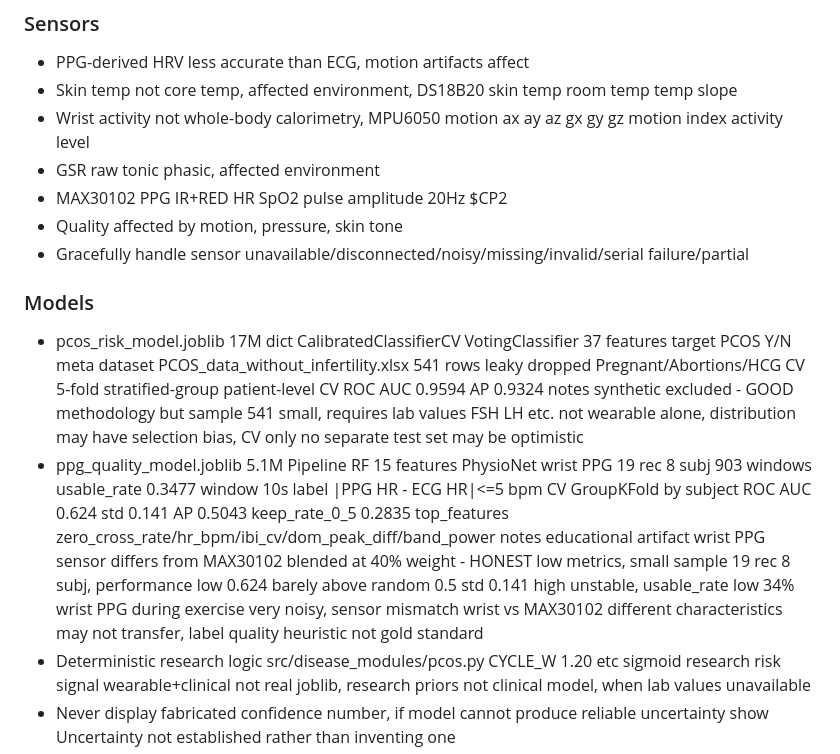
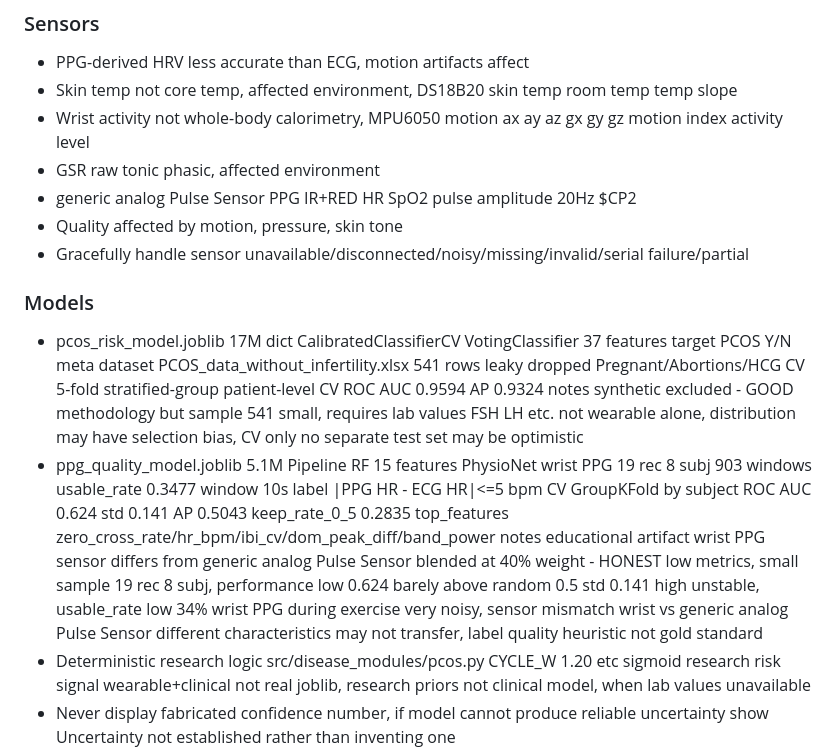
Before and after one commit to aviralsingh839/endo-twin-nexus-v8.3, a Markdown page: docs/science/LIMITATIONS.md, the part around the change. Drawn GitHub-style.

Commit message:
Align supporting docs with analog pulse hardware migration

```diff
--- a/docs/science/LIMITATIONS.md
+++ b/docs/science/LIMITATIONS.md
@@ -24,14 +24,14 @@ Clearly distinguish OBSERVED DERIVED MODEL-INFERRED EXPERIMENTAL DEMO SIMULATED
 - Skin temp not core temp, affected environment, DS18B20 skin temp room temp temp slope
 - Wrist activity not whole-body calorimetry, MPU6050 motion ax ay az gx gy gz motion index activity level
 - GSR raw tonic phasic, affected environment
-- MAX30102 PPG IR+RED HR SpO2 pulse amplitude 20Hz $CP2
+- generic analog Pulse Sensor PPG IR+RED HR SpO2 pulse amplitude 20Hz $CP2
 - Quality affected by motion, pressure, skin tone
 - Gracefully handle sensor unavailable/disconnected/noisy/missing/invalid/serial failure/partial
 
 ### Models
 
 - pcos_risk_model.joblib 17M dict CalibratedClassifierCV VotingClassifier 37 features target PCOS Y/N meta dataset PCOS_data_without_infertility.xlsx 541 rows leaky dropped Pregnant/Abortions/HCG CV 5-fold stratified-group patient-level CV ROC AUC 0.9594 AP 0.9324 notes synthetic excluded - GOOD methodology but sample 541 small, requires lab values FSH LH etc. not wearable alone, distribution may have selection bias, CV only no separate test set may be optimistic
-- ppg_quality_model.joblib 5.1M Pipeline RF 15 features PhysioNet wrist PPG 19 rec 8 subj 903 windows usable_rate 0.3477 window 10s label |PPG HR - ECG HR|<=5 bpm CV GroupKFold by subject ROC AUC 0.624 std 0.141 AP 0.5043 keep_rate_0_5 0.2835 top_features zero_cross_rate/hr_bpm/ibi_cv/dom_peak_diff/band_power notes educational artifact wrist PPG sensor differs from MAX30102 blended at 40% weight - HONEST low metrics, small sample 19 rec 8 subj, performance low 0.624 barely above random 0.5 std 0.141 high unstable, usable_rate low 34% wrist PPG during exercise very noisy, sensor mismatch wrist vs MAX30102 different characteristics may not transfer, label quality heuristic not gold standard
+- ppg_quality_model.joblib 5.1M Pipeline RF 15 features PhysioNet wrist PPG 19 rec 8 subj 903 windows usable_rate 0.3477 window 10s label |PPG HR - ECG HR|<=5 bpm CV GroupKFold by subject ROC AUC 0.624 std 0.141 AP 0.5043 keep_rate_0_5 0.2835 top_features zero_cross_rate/hr_bpm/ibi_cv/dom_peak_diff/band_power notes educational artifact wrist PPG sensor differs from generic analog Pulse Sensor blended at 40% weight - HONEST low metrics, small sample 19 rec 8 subj, performance low 0.624 barely above random 0.5 std 0.141 high unstable, usable_rate low 34% wrist PPG during exercise very noisy, sensor mismatch wrist vs generic analog Pulse Sensor different characteristics may not transfer, label quality heuristic not gold standard
 - Deterministic research logic src/disease_modules/pcos.py CYCLE_W 1.20 etc sigmoid research risk signal wearable+clinical not real joblib, research priors not clinical model, when lab values unavailable
 - Never display fabricated confidence number, if model cannot produce reliable uncertainty show Uncertainty not established rather than inventing one
 - No fake AI - real models with honest metrics not 100% accuracy claims
```
